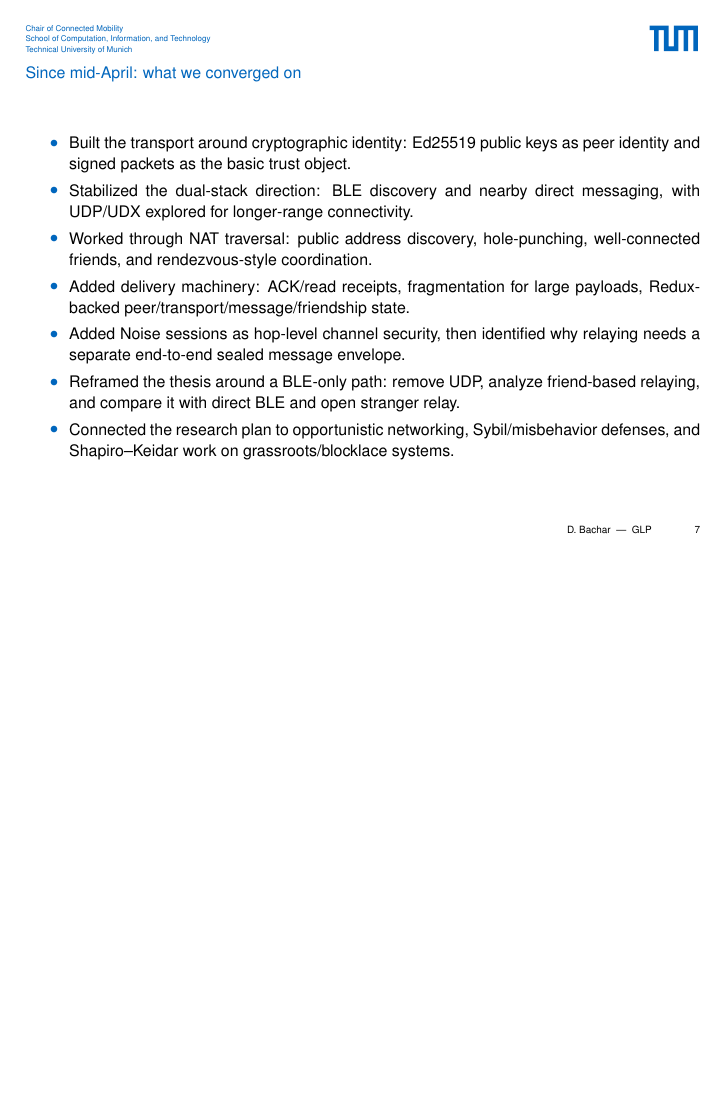
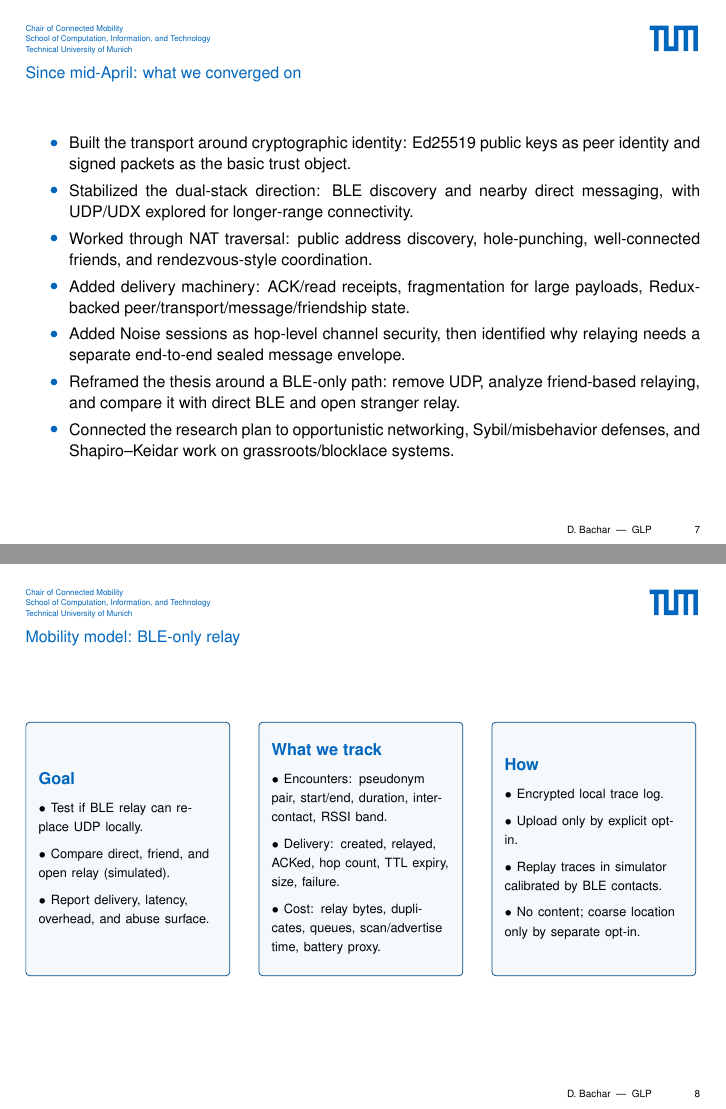
Before and after one commit to danbachar/ma-bachar, LaTeX slides (slides/slides.tex, which reads slides/sections/next-steps.tex): page 7 of 9 before the commit and pages 7 and 8 of 10 after it, the two joined at a grey line, the shorter picture padded with empty space. Compiled offline with pdfLaTeX; a LaTeX package or settings file that is missing is left out.

Commit message:
Add mobility model slide

```diff
--- a/slides/sections/next-steps.tex
+++ b/slides/sections/next-steps.tex
@@ -46,6 +46,48 @@
         \item Reframed the thesis around a BLE-only path: remove UDP, analyze friend-based relaying, and compare it with direct BLE and open stranger relay.
         \item Connected the research plan to opportunistic networking, Sybil/misbehavior defenses, and Shapiro--Keidar work on grassroots/blocklace systems.
     \end{itemize}
+\end{frame}
+
+\begin{frame}{Mobility model: BLE-only relay}
+    \centering
+    \resizebox{\textwidth}{!}{%
+        \begin{tikzpicture}[
+            panel/.style={
+                draw=TUMBlue!70!black,
+                fill=TUMBlue!4,
+                rounded corners=2pt,
+                text width=3.45cm,
+                minimum height=4.9cm,
+                align=left,
+                inner sep=7pt
+            }
+        ]
+            \node[panel] (goal) at (0,0) {
+                {\bfseries\large\textcolor{TUMBlue}{Goal}}\\[0.6em]
+                {\small
+                $\bullet$ Test if BLE relay can replace UDP locally.\\[0.6em]
+                $\bullet$ Compare direct, friend, and open relay (simulated).\\[0.6em]
+                $\bullet$ Report delivery, latency, overhead, and abuse surface.}
+            };
+
+            \node[panel, right=0.55cm of goal] (track) {
+                {\bfseries\large\textcolor{TUMBlue}{What we track}}\\[0.6em]
+                {\small
+                $\bullet$ Encounters: pseudonym pair, start/end, duration, inter-contact, RSSI band.\\[0.6em]
+                $\bullet$ Delivery: created, relayed, ACKed, hop count, TTL expiry, size, failure.\\[0.6em]
+                $\bullet$ Cost: relay bytes, duplicates, queues, scan/advertise time, battery proxy.}
+            };
+
+            \node[panel, right=0.55cm of track] (how) {
+                {\bfseries\large\textcolor{TUMBlue}{How}}\\[0.6em]
+                {\small
+                $\bullet$ Encrypted local trace log.\\[0.6em]
+                $\bullet$ Upload only by explicit opt-in.\\[0.6em]
+                $\bullet$ Replay traces in simulator calibrated by BLE contacts.\\[0.6em]
+                $\bullet$ No content; coarse location only by separate opt-in.}
+            };
+        \end{tikzpicture}
+    }
 \end{frame}
 
 \begin{frame}{Master thesis gantt: submission on 15 Aug 2026}
```
Also changed, not shown: slides/slides.pdf.
